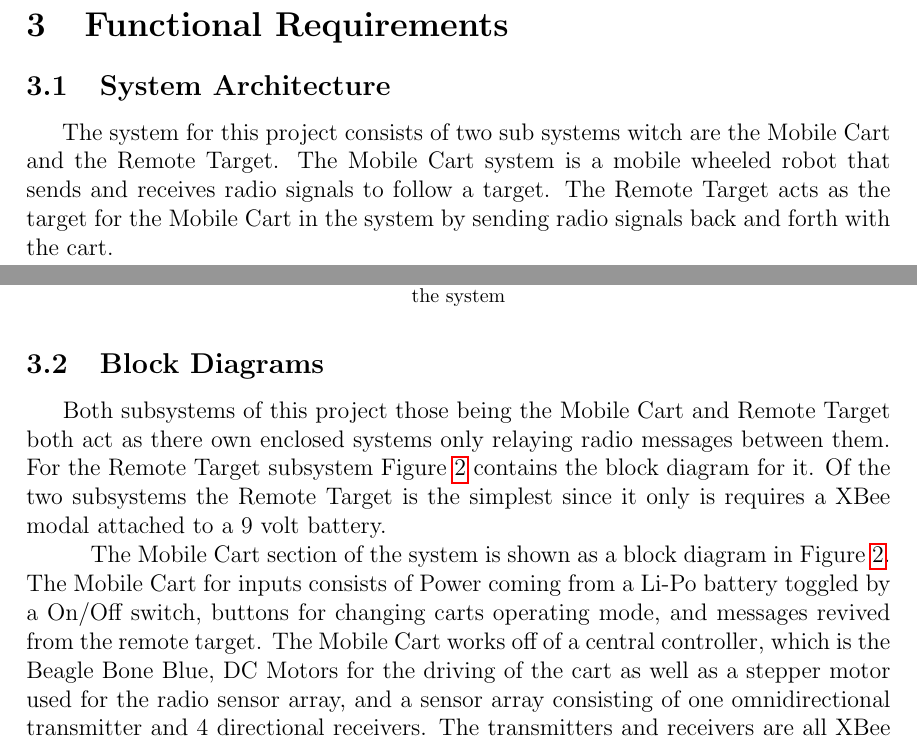
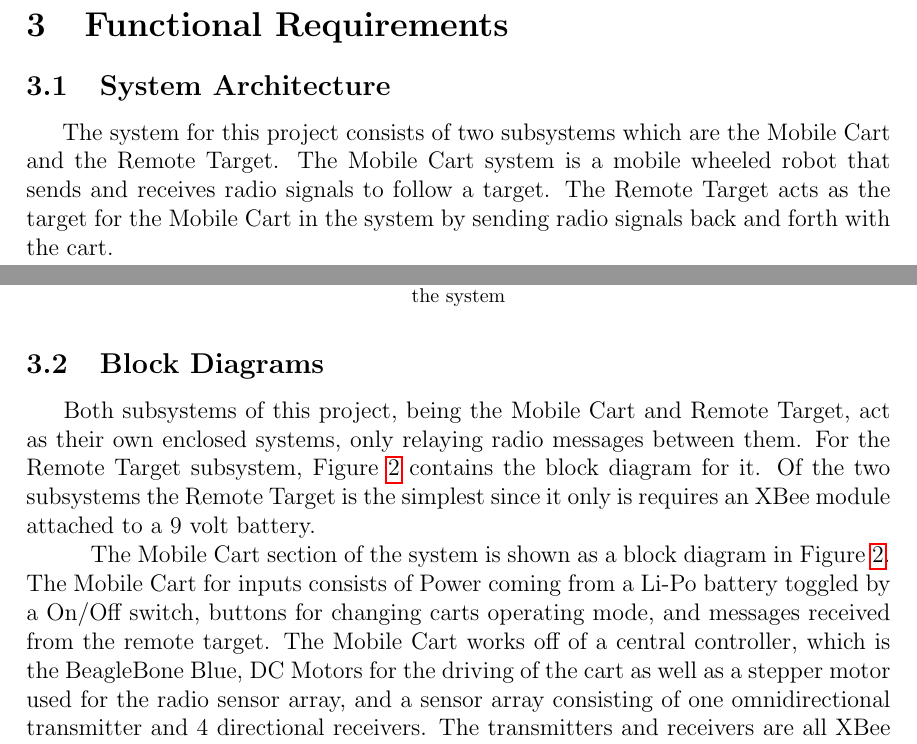
Before and after one commit to ECE-BU-Miah/seniorProject2-2020-21-Docs, a LaTeX document (proposal.tex): two parts of pages 4 and 5 of 8, joined at a grey line, cut so that both start at the same text. Compiled offline with pdfLaTeX.

Commit message:
Spelling and grammar updates.

```diff
--- a/proposal.tex
+++ b/proposal.tex
@@ -99,7 +98,7 @@ In this project we aim to use the XBee S2C RF radios and a parabolic reflector c
 
 \section{Functional Requirements}
 \subsection{System Architecture}
-\hspace{\parindent} The system for this project consists of two sub systems witch are the Mobile Cart and the Remote Target.  The Mobile Cart system is a mobile wheeled robot that sends and receives radio signals to follow a target.  The Remote Target acts as the target for the Mobile Cart in the system by sending radio signals back and forth with the cart.
+\hspace{\parindent} The system for this project consists of two subsystems which are the Mobile Cart and the Remote Target. The Mobile Cart system is a mobile wheeled robot that sends and receives radio signals to follow a target. The Remote Target acts as the target for the Mobile Cart in the system by sending radio signals back and forth with the cart.
 
 \begin{figure}
     \centering
@@ -110,9 +109,9 @@ In this project we aim to use the XBee S2C RF radios and a parabolic reflector c
 
 \vspace*{12pt}
 \subsection{Block Diagrams}
-\hspace{\parindent} Both subsystems of this project those being the Mobile Cart and Remote Target both act as there own enclosed systems only relaying radio messages between them.  For the Remote Target subsystem Figure \ref{fig:remote_block_diag} contains the block diagram for it. Of the two subsystems the Remote Target is the simplest since it only is requires a XBee modal attached to a 9 volt battery.
+\hspace{\parindent} Both subsystems of this project, being the Mobile Cart and Remote Target, act as their own enclosed systems, only relaying radio messages between them. For the Remote Target subsystem, Figure \ref{fig:remote_block_diag} contains the block diagram for it. Of the two subsystems the Remote Target is the simplest since it only is requires an XBee module attached to a 9 volt battery.
 
-\hspace{\parindent} The Mobile Cart section of the system is shown as a block diagram in Figure \ref{fig:remote_block_diag}.  The Mobile Cart for inputs consists of Power coming from a Li-Po battery toggled by a On/Off switch, buttons for changing carts operating mode, and messages revived from the remote target.  The Mobile Cart works off of a central controller, which is the Beagle Bone Blue, DC Motors for the driving of the cart as well as a stepper motor used for the radio sensor array, and a sensor array consisting of one omnidirectional transmitter and 4 directional receivers. The transmitters and receivers are all XBee modules connected to the central Beagle Bone Blue which are used in tandem along with the stepper motor to check signal strength with the Remote Target.
+\hspace{\parindent} The Mobile Cart section of the system is shown as a block diagram in Figure \ref{fig:remote_block_diag}. The Mobile Cart for inputs consists of Power coming from a Li-Po battery toggled by a On/Off switch, buttons for changing carts operating mode, and messages received from the remote target. The Mobile Cart works off of a central controller, which is the BeagleBone Blue, DC Motors for the driving of the cart as well as a stepper motor used for the radio sensor array, and a sensor array consisting of one omnidirectional transmitter and 4 directional receivers. The transmitters and receivers are all XBee modules connected to the central BeagleBone Blue which are used in tandem along with the stepper motor to check signal strength with the Remote Target.
 
 \begin{figure}
     \centering
```
Also changed, not shown: proposal.tex (34 more changed lines).
